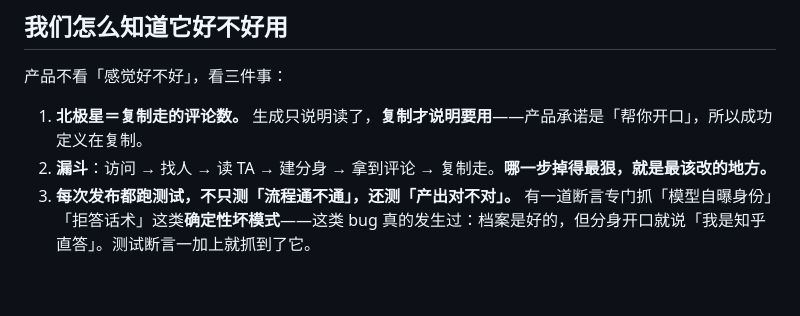
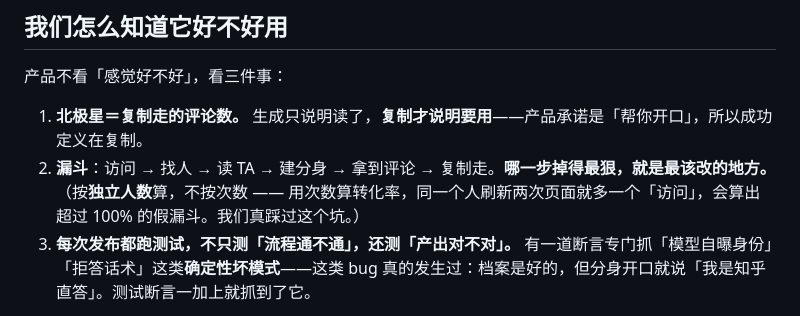
Before and after one commit to VirginiaH233/zhihu-hackathon-icebreaker, a Markdown page: README.md, the part around the change. Rendered like a GitHub page; blank space fills up the shorter version.

Commit message:
release: 2026-09-14 （自 deploy-20260914-32 起）
- docs: 同步口径修复到 README 与公开版
- chore(deploy): 记录 deploy-20260914-32 发布日志

```diff
--- a/README.md
+++ b/README.md
@@ -53,6 +53,7 @@
 
 1. **北极星＝复制走的评论数。** 生成只说明读了，**复制才说明要用**——产品承诺是「帮你开口」，所以成功定义在复制。
 2. **漏斗**：访问 → 找人 → 读 TA → 建分身 → 拿到评论 → 复制走。**哪一步掉得最狠，就是最该改的地方。**
+   （按**独立人数**算，不按次数 —— 用次数算转化率，同一个人刷新两次页面就多一个「访问」，会算出超过 100% 的假漏斗。我们真踩过这个坑。）
 3. **每次发布都跑测试，不只测「流程通不通」，还测「产出对不对」。** 有一道断言专门抓「模型自曝身份」「拒答话术」这类**确定性坏模式**——这类 bug 真的发生过：档案是好的，但分身开口就说「我是知乎直答」。测试断言一加上就抓到了它。
 
 > 指标口径、信效度局限（无留存、无对照组、样本自选择等）见 [`数据指标参考.md`](数据指标参考.md)。
```
